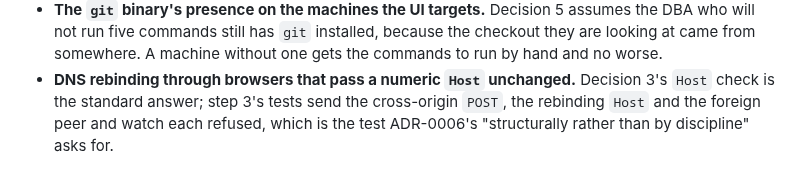
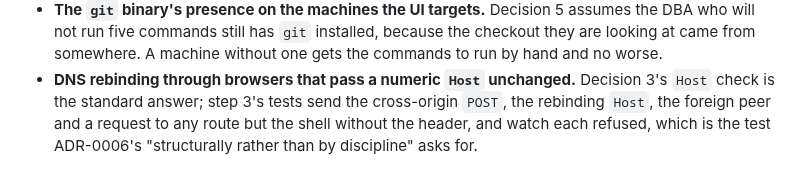
Before and after one commit to pongbiphang/pbps, a Markdown page: docs/ADR-0015-local-ui-implementation.md, the part around one of its changes. Drawn GitHub-style.

```diff
--- a/docs/ADR-0015-local-ui-implementation.md
+++ b/docs/ADR-0015-local-ui-implementation.md
@@ -227,6 +255,6 @@ What this ADR reasons about and has not measured, in the order the steps of
   without one gets the commands to run by hand and no worse.
 - **DNS rebinding through browsers that pass a numeric `Host` unchanged.**
   Decision 3's `Host` check is the standard answer; step 3's tests send the
-  cross-origin `POST`, the rebinding `Host` and the foreign peer and watch each
-  refused, which is the test ADR-0006's "structurally rather than by
-  discipline" asks for.
+  cross-origin `POST`, the rebinding `Host`, the foreign peer and a request to
+  any route but the shell without the header, and watch each refused, which is
+  the test ADR-0006's "structurally rather than by discipline" asks for.
```
Also changed, not shown: other parts of docs/ADR-0015-local-ui-implementation.md (+43 -15 lines).
